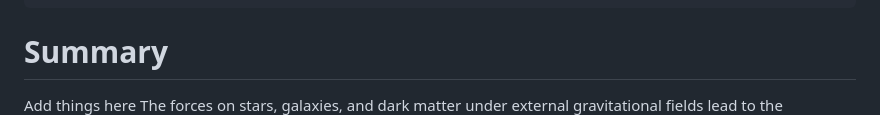
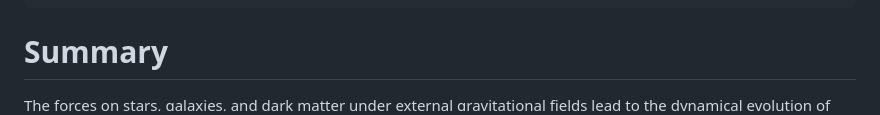
Before and after one commit to jarekbryk/maudr, a Markdown page: paper.md, the part around the change. GitHub-like rendering.

Commit message:
Update paper.md
Showing AM how this works

```diff
--- a/paper.md
+++ b/paper.md
@@ -32,7 +32,7 @@ bibliography: paper.bib
 ---
 
 # Summary
-Add things here
+
 The forces on stars, galaxies, and dark matter under external gravitational
 fields lead to the dynamical evolution of structures in the universe. The orbits
 of these bodies are therefore key to understanding the formation, history, and
```
